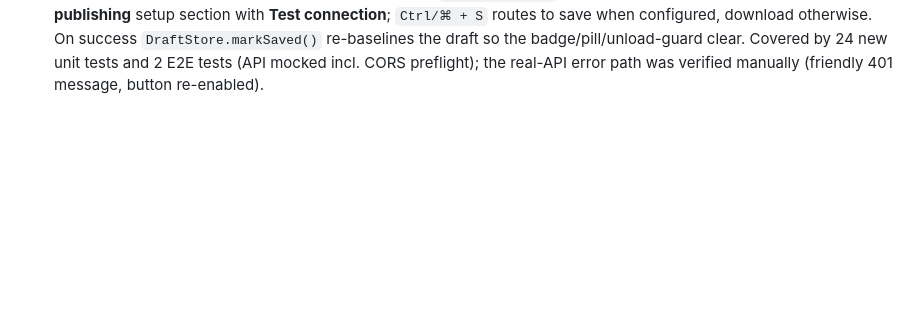
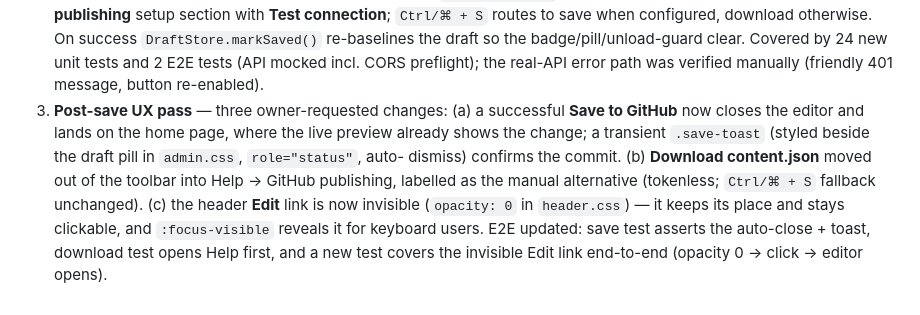
Before and after one commit to bimbangbingbangbung-dotcom/CV-Web, a Markdown page: PLAN.md, the part around the change. Rendered like a GitHub page; blank space fills up the shorter version.

Commit message:
Auto-save: 1 file(s) updated

```diff
--- a/PLAN.md
+++ b/PLAN.md
@@ -84,3 +84,15 @@ engineering student with two core requirements:
    the badge/pill/unload-guard clear. Covered by 24 new unit tests and 2 E2E
    tests (API mocked incl. CORS preflight); the real-API error path was
    verified manually (friendly 401 message, button re-enabled).
+3. **Post-save UX pass** — three owner-requested changes: (a) a successful
+   **Save to GitHub** now closes the editor and lands on the home page, where
+   the live preview already shows the change; a transient `.save-toast`
+   (styled beside the draft pill in `admin.css`, `role="status"`, auto-
+   dismiss) confirms the commit. (b) **Download content.json** moved out of
+   the toolbar into Help → GitHub publishing, labelled as the manual
+   alternative (tokenless; `Ctrl/⌘ + S` fallback unchanged). (c) the header
+   **Edit** link is now invisible (`opacity: 0` in `header.css`) — it keeps
+   its place and stays clickable, and `:focus-visible` reveals it for
+   keyboard users. E2E updated: save test asserts the auto-close + toast,
+   download test opens Help first, and a new test covers the invisible Edit
+   link end-to-end (opacity 0 → click → editor opens).
```
